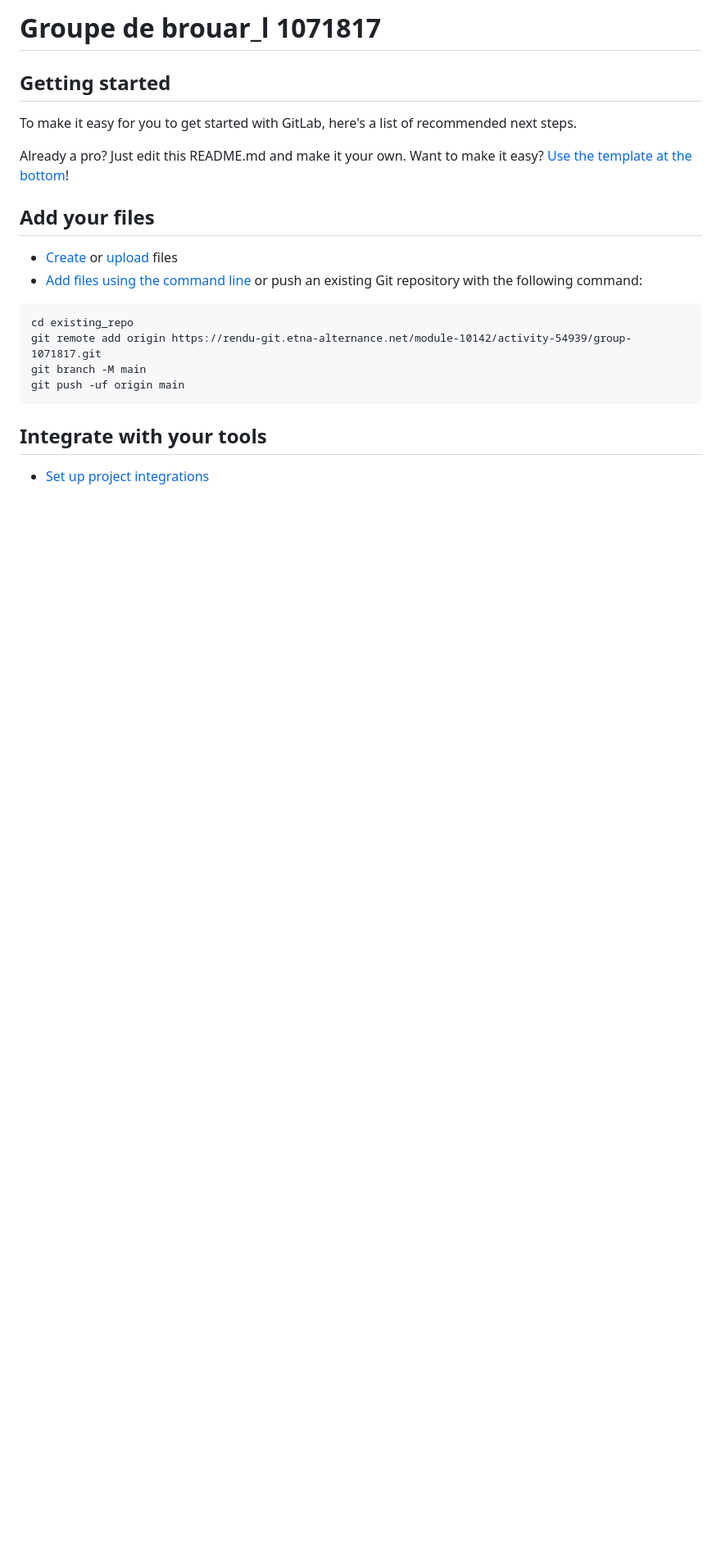
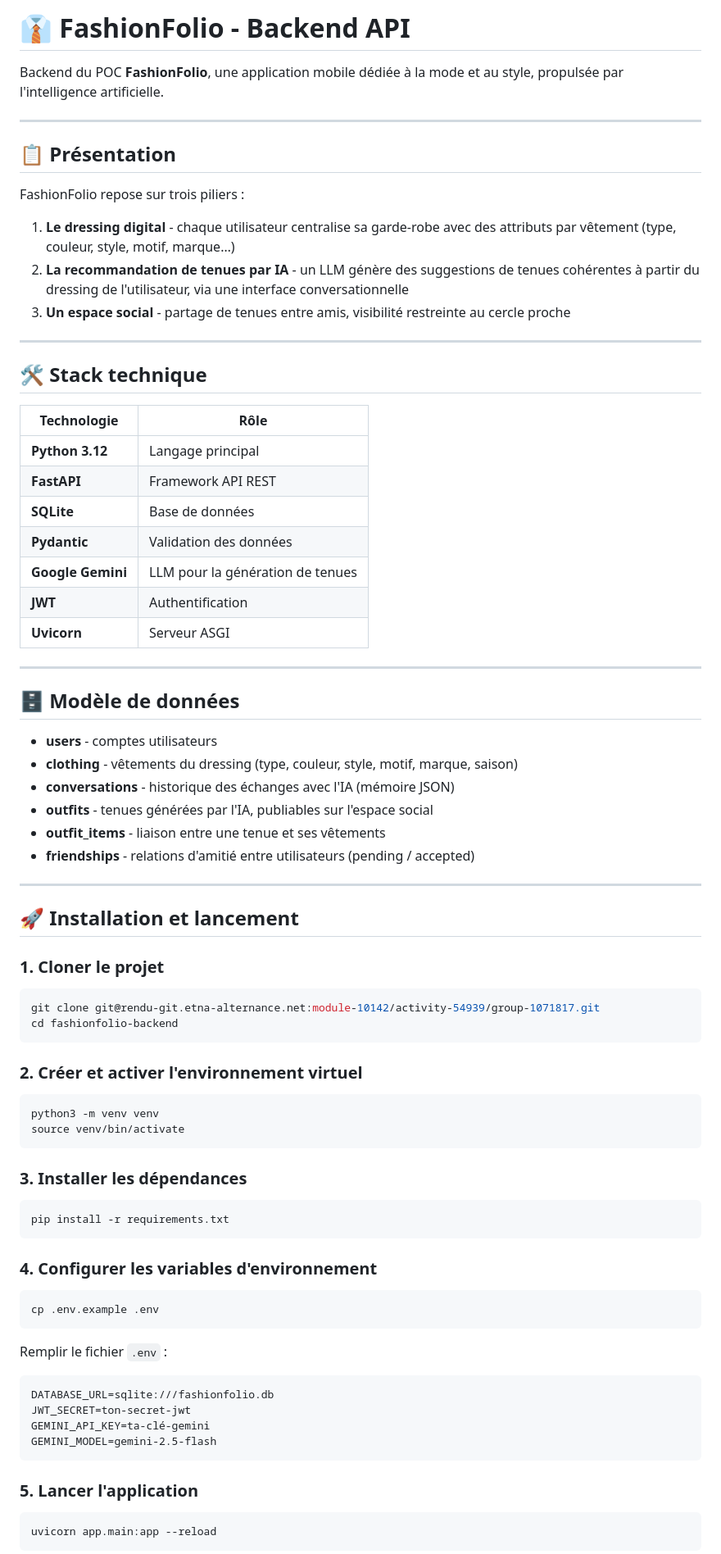
Before and after one commit to 1Kak-s/Fashion-Folio---Proto, a Markdown page: README.md, the part around one of its changes. Shown at 82% size. GitHub-like rendering; blank space fills up the shorter version.

Commit message:
feat: create readme file

````diff
--- a/README.md
+++ b/README.md
@@ -1,26 +1,84 @@
-# Groupe de brouar_l 1071817
+# 👔 FashionFolio - Backend API
 
+Backend du POC **FashionFolio**, une application mobile dédiée à la mode et au style, propulsée par l'intelligence artificielle.
 
+---
 
-## Getting started
+## 📋 Présentation
 
-To make it easy for you to get started with GitLab, here's a list of recommended next steps.
+FashionFolio repose sur trois piliers :
 
-Already a pro? Just edit this README.md and make it your own. Want to make it easy? [Use the template at the bottom](#editing-this-readme)!
+1. **Le dressing digital** - chaque utilisateur centralise sa garde-robe avec des attributs par vêtement (type, couleur, style, motif, marque…)
+2. **La recommandation de tenues par IA** - un LLM génère des suggestions de tenues cohérentes à partir du dressing de l'utilisateur, via une interface conversationnelle
+3. **Un espace social** - partage de tenues entre amis, visibilité restreinte au cercle proche
 
-## Add your files
+---
 
-* [Create](https://docs.gitlab.com/ee/user/project/repository/web_editor.html#create-a-file) or [upload](https://docs.gitlab.com/ee/user/project/repository/web_editor.html#upload-a-file) files
-* [Add files using the command line](https://docs.gitlab.com/topics/git/add_files/#add-files-to-a-git-repository) or push an existing Git repository with the following command:
+## 🛠️ Stack technique
+
+| Technologie | Rôle |
+|---|---|
+| **Python 3.12** | Langage principal |
+| **FastAPI** | Framework API REST |
+| **SQLite** | Base de données |
+| **Pydantic** | Validation des données |
+| **Google Gemini** | LLM pour la génération de tenues |
+| **JWT** | Authentification |
+| **Uvicorn** | Serveur ASGI |
+
+---
+
+## 🗄️ Modèle de données
+
+- **users** - comptes utilisateurs
+- **clothing** - vêtements du dressing (type, couleur, style, motif, marque, saison)
+- **conversations** - historique des échanges avec l'IA (mémoire JSON)
+- **outfits** - tenues générées par l'IA, publiables sur l'espace social
+- **outfit_items** - liaison entre une tenue et ses vêtements
+- **friendships** - relations d'amitié entre utilisateurs (pending / accepted)
+
+---
+
+## 🚀 Installation et lancement
+
+### 1. Cloner le projet
+
+```bash
+git clone git@rendu-git.etna-alternance.net:module-10142/activity-54939/group-1071817.git
+cd fashionfolio-backend
+```
+
+### 2. Créer et activer l'environnement virtuel
+
+```bash
+python3 -m venv venv
+source venv/bin/activate
+```
+
+### 3. Installer les dépendances
+
+```bash
+pip install -r requirements.txt
+```
+
+### 4. Configurer les variables d'environnement
+
+```bash
+cp .env.example .env
+```
+
+Remplir le fichier `.env` :
 
 ```
-cd existing_repo
-git remote add origin https://rendu-git.etna-alternance.net/module-10142/activity-54939/group-1071817.git
-git branch -M main
-git push -uf origin main
+DATABASE_URL=sqlite:///fashionfolio.db
+JWT_SECRET=ton-secret-jwt
+GEMINI_API_KEY=ta-clé-gemini
+GEMINI_MODEL=gemini-2.5-flash
 ```
 
-## Integrate with your tools
+### 5. Lancer l'application
 
-* [Set up project integrations](https://rendu-git.etna-alternance.net/module-10142/activity-54939/group-1071817/-/settings/integrations)
+```bash
+uvicorn app.main:app --reload
+```
 
````
Also changed, not shown: other parts of README.md (+42 -56 lines).
